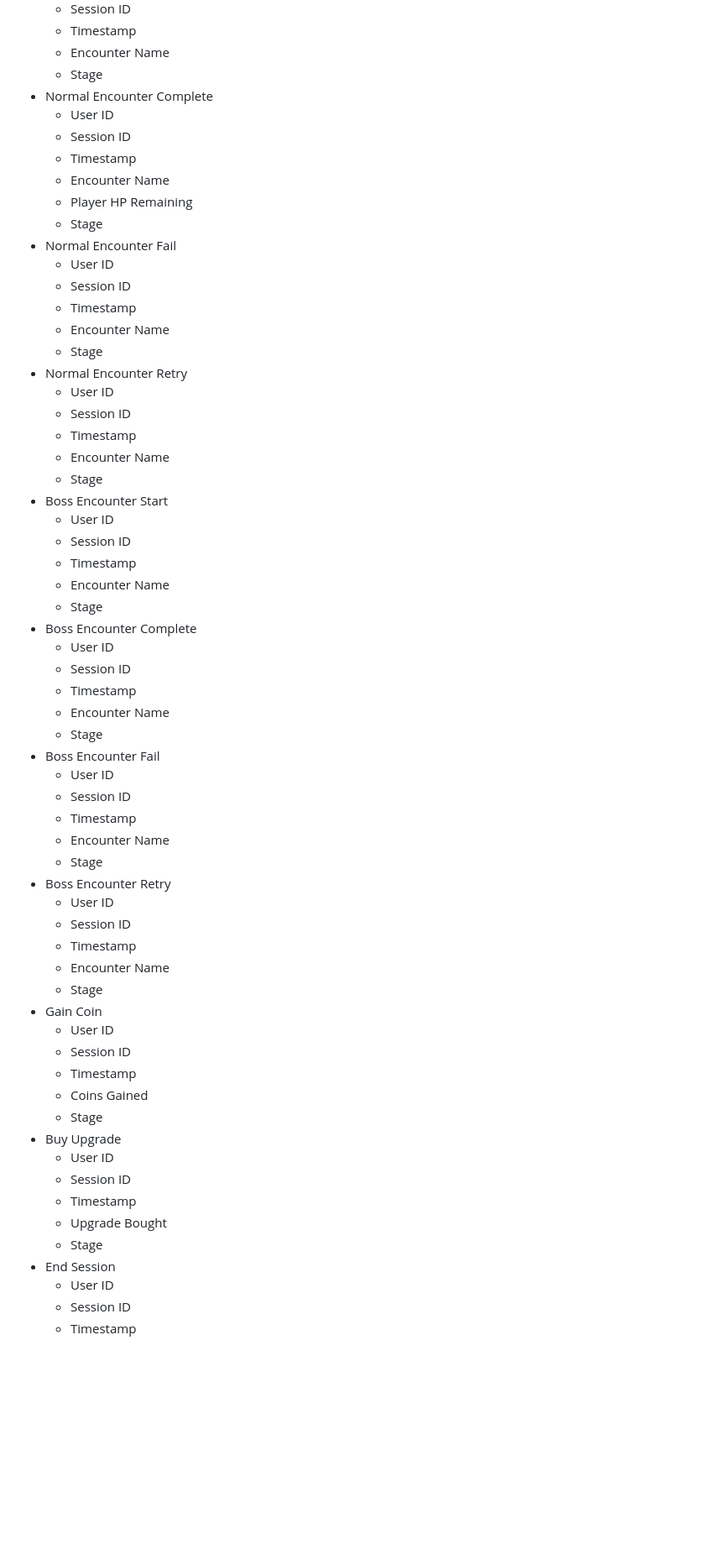
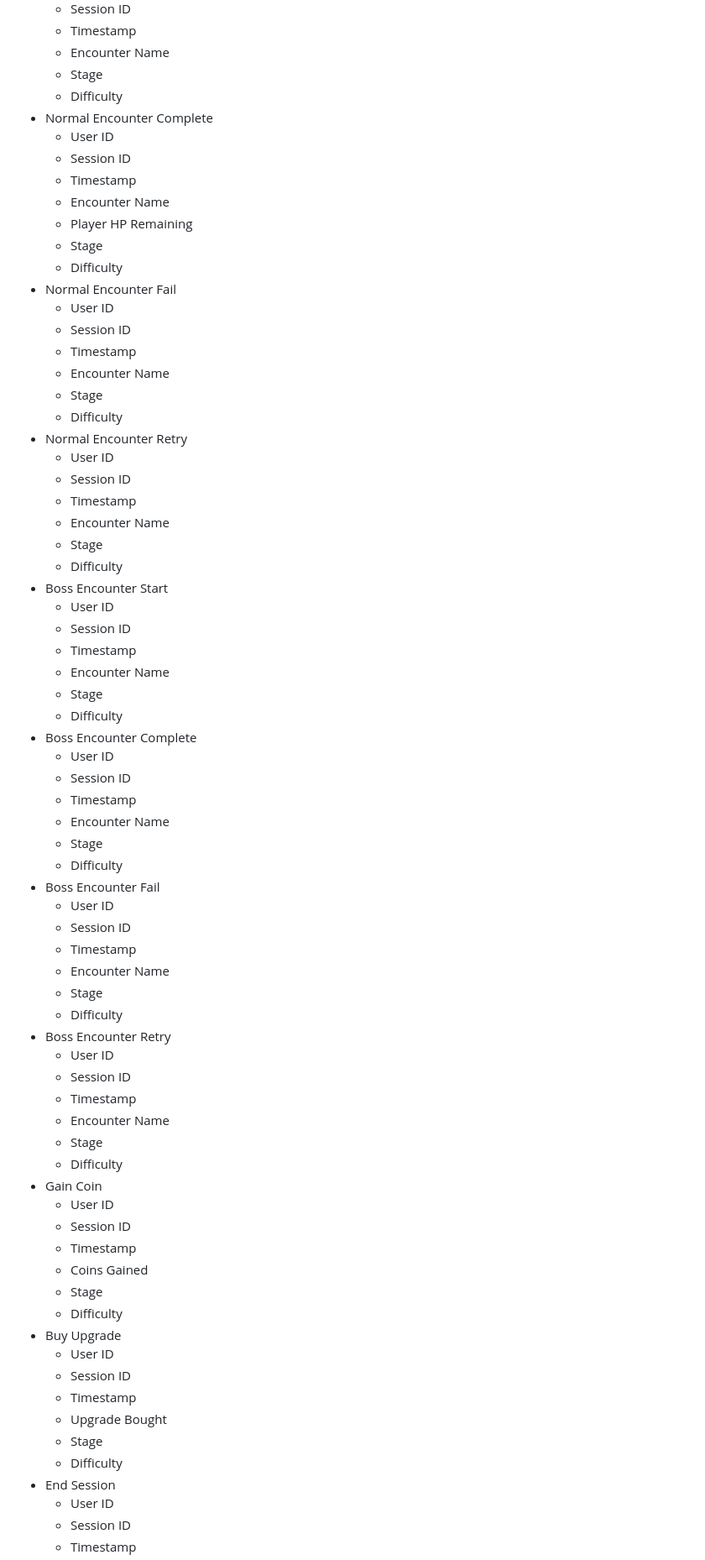
Before and after one commit to AtlasICL/com2020, a Markdown page: meetings/Requirements.md, the part around one of its changes. Shown at 84% size. GitHub-like rendering; blank space fills up the shorter version.

Commit message:
Updated requirements to include difficulty in encounter telemetry, and display user progress in the difficult select screen.

```diff
--- a/meetings/Requirements.md
+++ b/meetings/Requirements.md
@@ -26,6 +26,7 @@ The system should implements the following telemetry events:
     - Timestamp
     - Encounter Name
     - Stage
+    - Difficulty
 - Normal Encounter Complete
     - User ID
     - Session ID
@@ -33,54 +34,63 @@ The system should implements the following telemetry events:
     - Encounter Name
     - Player HP Remaining
     - Stage
+    - Difficulty
 - Normal Encounter Fail
     - User ID
     - Session ID
     - Timestamp
     - Encounter Name
     - Stage
+    - Difficulty
 - Normal Encounter Retry
     - User ID
     - Session ID
     - Timestamp
     - Encounter Name
     - Stage
+    - Difficulty
 - Boss Encounter Start
     - User ID
     - Session ID
     - Timestamp
     - Encounter Name
     - Stage
+    - Difficulty
 - Boss Encounter Complete
     - User ID
     - Session ID
     - Timestamp
     - Encounter Name
     - Stage
+    - Difficulty
 - Boss Encounter Fail
     - User ID
     - Session ID
     - Timestamp
     - Encounter Name
     - Stage
+    - Difficulty
 - Boss Encounter Retry
     - User ID
     - Session ID
     - Timestamp
     - Encounter Name
     - Stage
+    - Difficulty
 - Gain Coin
     - User ID
     - Session ID
     - Timestamp
     - Coins Gained
     - Stage
+    - Difficulty
 - Buy Upgrade
     - User ID
     - Session ID
     - Timestamp
     - Upgrade Bought
     - Stage
+    - Difficulty
 - End Session
     - User ID
     - Session ID
```
Also changed, not shown: other parts of meetings/Requirements.md (+3 -2 lines).
